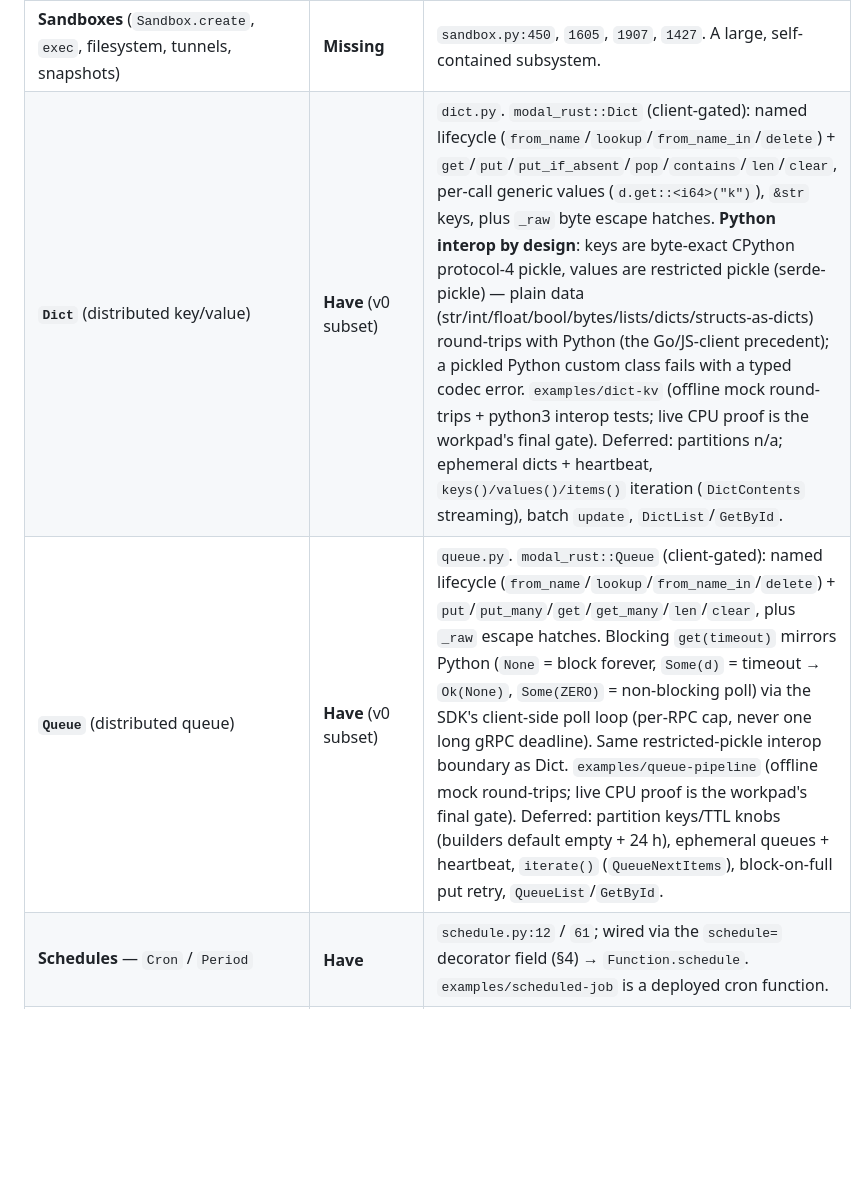
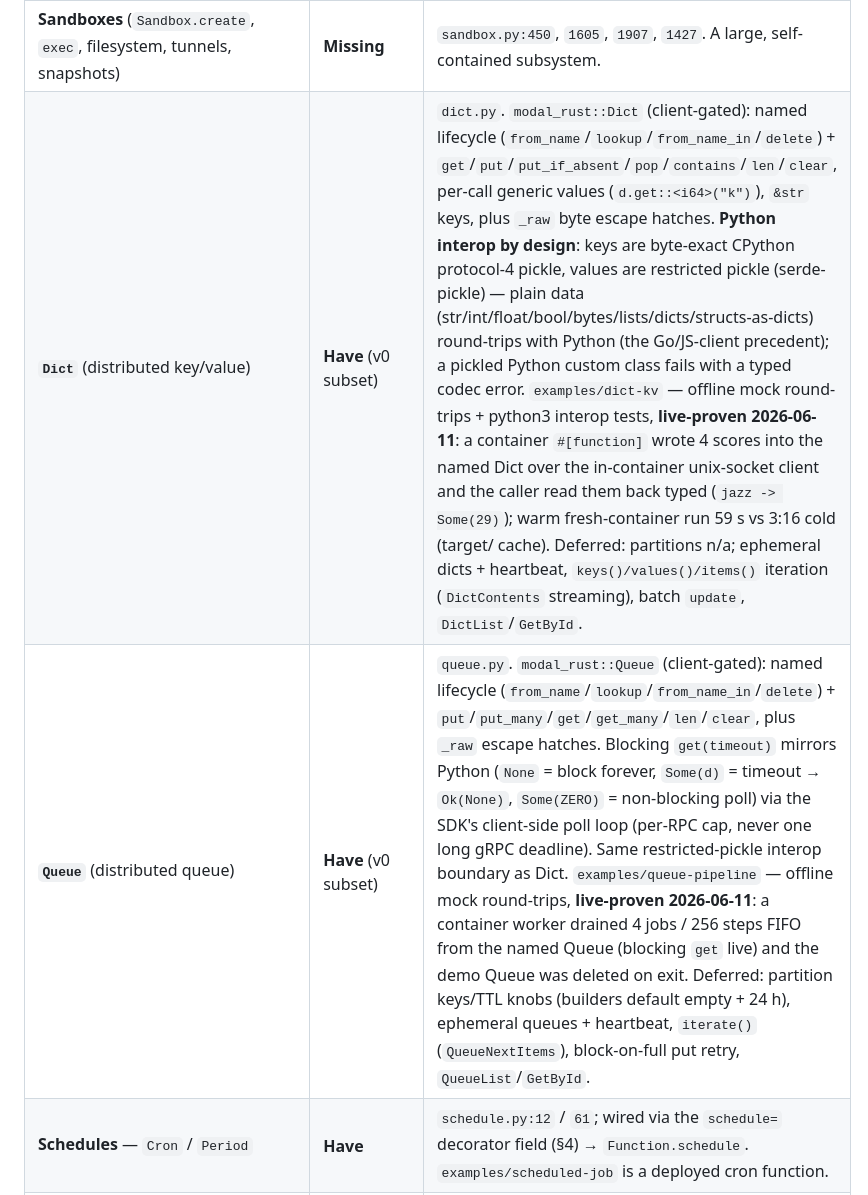
Before and after one commit to nicolaslara/modal-rust, a Markdown page: docs/PARITY.md, the part around the change. Rendered like a GitHub page; blank space fills up the shorter version.

Commit message:
docs(PARITY): Dict/Queue live-proven 2026-06-11 (in-container unix-socket client; cache-warm fresh container 59s vs 3:16 cold)

```diff
--- a/docs/PARITY.md
+++ b/docs/PARITY.md
@@ -273,8 +273,8 @@ and class parameters (`modal.parameter`). Until then, inject config via
 | **Web endpoints** — `@fastapi_endpoint`/`@web_endpoint` | **Have** (`#[endpoint]`, FUNCTION type; live-proven 2026-06-10: POST 200 + computed JSON, GET 405, 422/500 redacted) | `_partial_function.py:336` / `400`. `#[modal_rust::endpoint(method = "POST", <any #[function] config>)]` on a plain handler → `webhook_config{type: FUNCTION, method, requires_proxy_auth}` + the ASGI data-format pair on the DEPLOY `FunctionCreate`; DEPLOY-ONLY (the URL is assigned on deploy; RUN stays wire-identical, like `enable_memory_snapshot`). The deploy image auto-adds `fastapi[standard]` (Modal rejects FUNCTION webhooks without it) and the baked wrapper gains a per-endpoint `(request: Request)` adapter reusing the SAME `--serve` child — so `#[cls]` load-once and memory snapshot compose with endpoints. HTTP contract = the auto-IO contract (body in, value out; envelope errors → 422 decode / 500 handler). Public by default; `requires_proxy_auth = true` opts into Modal proxy-auth. The fn stays a normal function for `.local()` and RUN (webhook suppressed); the DEPLOYED endpoint is HTTP-only in v0 — Modal's worker ASGI-wraps the callable, so envelope `.remote()`/`call` against it is rejected (live-verified); both-surfaces = Modal's own idiom (plain `#[function]` + thin `#[endpoint]` caller). `examples/web-endpoint`, §8. Remaining gaps: custom domains, `requested_suffix`, `web_endpoint_docs`, the ephemeral `modal serve`-style dev URL, `#[endpoint]` on `#[cls]` methods. |
 | `@asgi_app` / `@wsgi_app` / `@web_server` | **Missing** | `_partial_function.py:413` / `468` / `525`. `#[web_server]` (a Rust `Router` behind `WEBHOOK_TYPE_WEB_SERVER`) is the designed follow-up — it reuses `#[endpoint]`'s `webhook_config` plumbing; `#[asgi_app]` (a *Python* ASGI callable) almost certainly never maps to Rust. |
 | **Sandboxes** (`Sandbox.create`, `exec`, filesystem, tunnels, snapshots) | **Missing** | `sandbox.py:450`, `1605`, `1907`, `1427`. A large, self-contained subsystem. |
-| **`Dict`** (distributed key/value) | **Have** (v0 subset) | `dict.py`. `modal_rust::Dict` (client-gated): named lifecycle (`from_name`/`lookup`/`from_name_in`/`delete`) + `get`/`put`/`put_if_absent`/`pop`/`contains`/`len`/`clear`, per-call generic values (`d.get::<i64>("k")`), `&str` keys, plus `_raw` byte escape hatches. **Python interop by design**: keys are byte-exact CPython protocol-4 pickle, values are restricted pickle (serde-pickle) — plain data (str/int/float/bool/bytes/lists/dicts/structs-as-dicts) round-trips with Python (the Go/JS-client precedent); a pickled Python custom class fails with a typed codec error. `examples/dict-kv` (offline mock round-trips + python3 interop tests; live CPU proof is the workpad's final gate). Deferred: partitions n/a; ephemeral dicts + heartbeat, `keys()/values()/items()` iteration (`DictContents` streaming), batch `update`, `DictList`/`GetById`. |
-| **`Queue`** (distributed queue) | **Have** (v0 subset) | `queue.py`. `modal_rust::Queue` (client-gated): named lifecycle (`from_name`/`lookup`/`from_name_in`/`delete`) + `put`/`put_many`/`get`/`get_many`/`len`/`clear`, plus `_raw` escape hatches. Blocking `get(timeout)` mirrors Python (`None` = block forever, `Some(d)` = timeout → `Ok(None)`, `Some(ZERO)` = non-blocking poll) via the SDK's client-side poll loop (per-RPC cap, never one long gRPC deadline). Same restricted-pickle interop boundary as Dict. `examples/queue-pipeline` (offline mock round-trips; live CPU proof is the workpad's final gate). Deferred: partition keys/TTL knobs (builders default empty + 24 h), ephemeral queues + heartbeat, `iterate()` (`QueueNextItems`), block-on-full put retry, `QueueList`/`GetById`. |
+| **`Dict`** (distributed key/value) | **Have** (v0 subset) | `dict.py`. `modal_rust::Dict` (client-gated): named lifecycle (`from_name`/`lookup`/`from_name_in`/`delete`) + `get`/`put`/`put_if_absent`/`pop`/`contains`/`len`/`clear`, per-call generic values (`d.get::<i64>("k")`), `&str` keys, plus `_raw` byte escape hatches. **Python interop by design**: keys are byte-exact CPython protocol-4 pickle, values are restricted pickle (serde-pickle) — plain data (str/int/float/bool/bytes/lists/dicts/structs-as-dicts) round-trips with Python (the Go/JS-client precedent); a pickled Python custom class fails with a typed codec error. `examples/dict-kv` — offline mock round-trips + python3 interop tests, **live-proven 2026-06-11**: a container `#[function]` wrote 4 scores into the named Dict over the in-container unix-socket client and the caller read them back typed (`jazz -> Some(29)`); warm fresh-container run 59 s vs 3:16 cold (target/ cache). Deferred: partitions n/a; ephemeral dicts + heartbeat, `keys()/values()/items()` iteration (`DictContents` streaming), batch `update`, `DictList`/`GetById`. |
+| **`Queue`** (distributed queue) | **Have** (v0 subset) | `queue.py`. `modal_rust::Queue` (client-gated): named lifecycle (`from_name`/`lookup`/`from_name_in`/`delete`) + `put`/`put_many`/`get`/`get_many`/`len`/`clear`, plus `_raw` escape hatches. Blocking `get(timeout)` mirrors Python (`None` = block forever, `Some(d)` = timeout → `Ok(None)`, `Some(ZERO)` = non-blocking poll) via the SDK's client-side poll loop (per-RPC cap, never one long gRPC deadline). Same restricted-pickle interop boundary as Dict. `examples/queue-pipeline` — offline mock round-trips, **live-proven 2026-06-11**: a container worker drained 4 jobs / 256 steps FIFO from the named Queue (blocking `get` live) and the demo Queue was deleted on exit. Deferred: partition keys/TTL knobs (builders default empty + 24 h), ephemeral queues + heartbeat, `iterate()` (`QueueNextItems`), block-on-full put retry, `QueueList`/`GetById`. |
 | **Schedules** — `Cron` / `Period` | **Have** | `schedule.py:12` / `61`; wired via the `schedule=` decorator field (§4) → `Function.schedule`. `examples/scheduled-job` is a deployed cron function. |
 | **`Proxy`** (static-egress proxy) | **Missing** | `proxy.py`. |
 | **Scaling / autoscaler control** | **Partial** | Static config `min/max/buffer_containers` + `scaledown_window` are **Have** (§4) → `Function.autoscaler_settings`. Live `update_autoscaler` (§6) is still Missing. |
```
